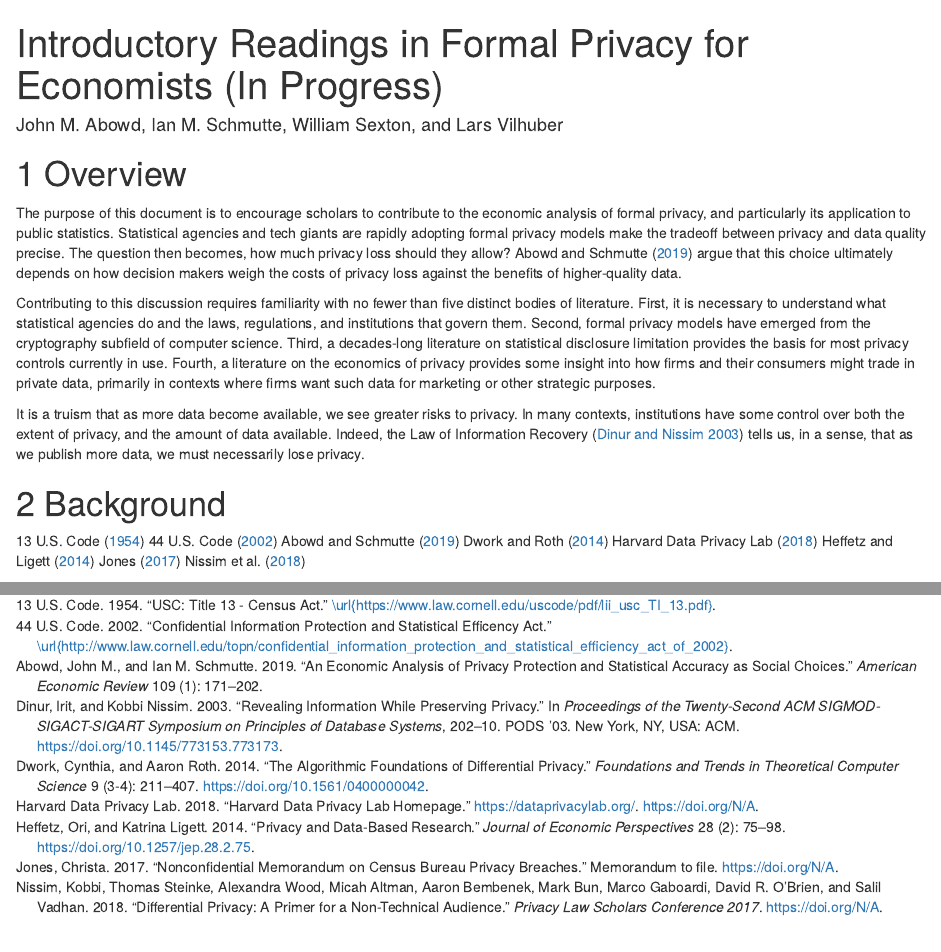
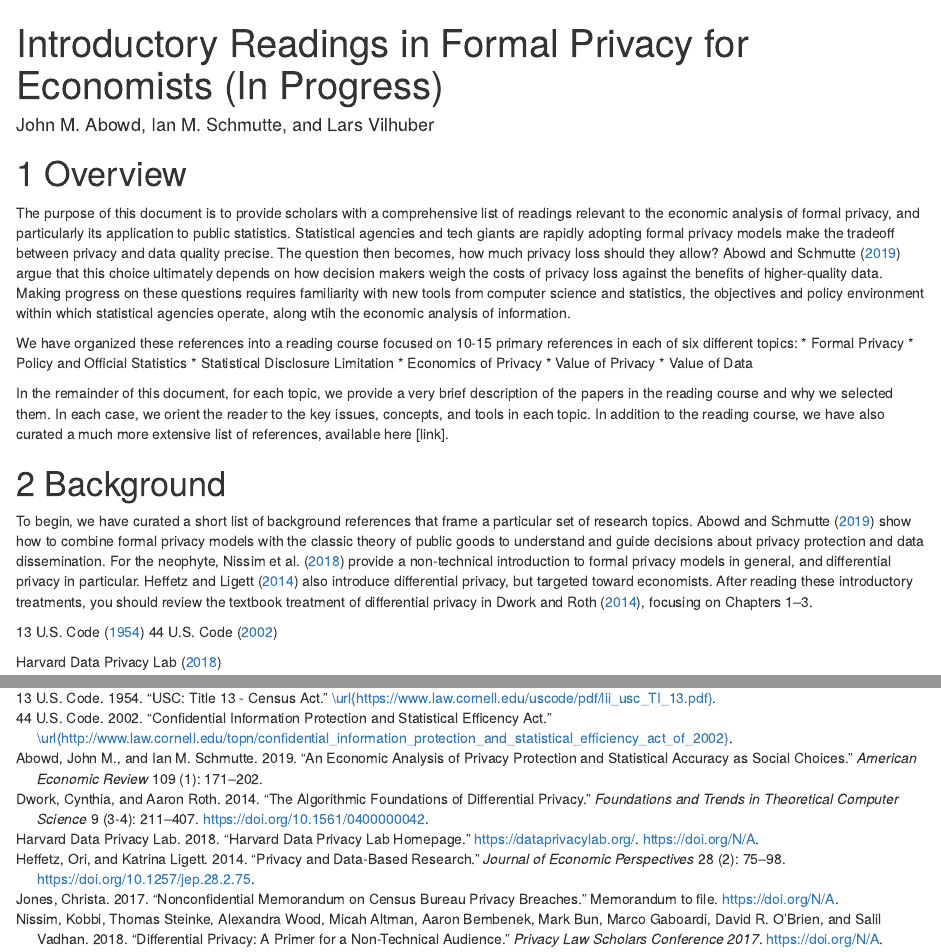
Before and after one commit to labordynamicsinstitute/privacy-bibliography, an R Markdown document (index.Rmd): the page in a window 1100 px wide, from its top, and a second part further down, joined at a grey line. Rendered offline with R 4.5, knitr and Pandoc, with nearby package versions; drawn as R Markdown's standard HTML page in place of the format the file asks for.

Commit message:
Update index.Rmd

```diff
--- a/index.Rmd
+++ b/index.Rmd
@@ -1,6 +1,6 @@
 ---
 title: "Introductory Readings in Formal Privacy for Economists (In Progress)"
-author: "John M. Abowd, Ian M. Schmutte, William Sexton, and Lars Vilhuber"
+author: "John M. Abowd, Ian M. Schmutte, and Lars Vilhuber"
 site: bookdown::bookdown_site
 documentclass: article
 output:
@@ -12,24 +12,34 @@ biblio-style: "authoryear"
 ---
 
 # Overview
-The purpose of this document is to encourage scholars to contribute to the economic analysis of formal privacy, and particularly its application to public statistics. Statistical agencies and tech giants are rapidly adopting formal privacy models make the tradeoff between privacy and data quality precise. The question then becomes, how much privacy loss should they allow? @AbowdSchmutte:Privacy:AER argue that this choice ultimately depends on how decision makers weigh the costs of privacy loss against the benefits of higher-quality data.
+The purpose of this document is to provide scholars with a comprehensive list of readings relevant to the economic analysis of formal privacy, and particularly its application to public statistics.
+Statistical agencies and tech giants are rapidly adopting formal privacy models make the tradeoff between privacy and data quality precise. The question then becomes, how much privacy loss should they allow? @AbowdSchmutte:Privacy:AER argue that this choice ultimately depends on how decision makers weigh the costs of privacy loss against the benefits of higher-quality data. Making progress on these questions requires familiarity with new tools from computer science and statistics, the objectives and policy environment within which statistical agencies operate, along wtih the economic analysis of information.
 
-Contributing to this discussion requires familiarity with no fewer than five distinct bodies of literature. First, it is necessary to understand what statistical agencies do and the laws, regulations, and institutions that govern them. Second, formal privacy models have emerged from the cryptography subfield of computer science. Third, a decades-long literature on statistical disclosure limitation provides the basis for most privacy controls currently in use. Fourth, a literature on the economics of privacy provides some insight into how firms and their consumers might trade in private data, primarily in contexts where firms want such data for marketing or other strategic purposes.
+We have organized these references into a reading course focused on 10-15 primary references in each of six different topics:
+* Formal Privacy
+* Policy and Official Statistics
+* Statistical Disclosure Limitation
+* Economics of Privacy
+* Value of Privacy
+* Value of Data
 
+In the remainder of this document, for each topic, we provide a very brief description of the papers in the reading course and why we selected them. In each case, we orient the reader to the key issues, concepts, and tools in each topic. In addition to the reading course, we have also curated a much more extensive list of references, available here [link].
 
-It is a truism that as more data become available, we see greater risks to privacy. In many contexts, institutions have some control over both the extent of privacy, and the amount of data available. Indeed, the Law of Information Recovery [@Dinur:2003:RIW:773153.773173] tells us, in a sense, that as we publish more data, we must necessarily lose privacy.
+# Background
+To begin, we have curated a short list of background references that frame a particular set of research topics. @AbowdSchmutte:Privacy:AER show how to combine formal privacy models with the classic theory of public goods to understand and guide decisions about privacy protection and data dissemination. For the neophyte, @Nissim:DPNonTech:WP:2018 provide a non-technical introduction to formal privacy models in general, and differential privacy in particular.  @Heffetz2014 also introduce differential privacy, but targeted toward economists. After reading these introductory treatments, you should review the textbook treatment of differential privacy in @Dwork:Roth:journal:version:2014, focusing on Chapters 1--3.
 
 
 
-# Background
+
+
 @title13
 @cipsea
-@AbowdSchmutte:Privacy:AER
-@Dwork:Roth:journal:version:2014
+
+
 @Harvard:DataPrivacyLab
-@Heffetz2014
+
 @jones:2017
-@Nissim:DPNonTech:WP:2018
+
 
 # Formal Privacy
 
```
